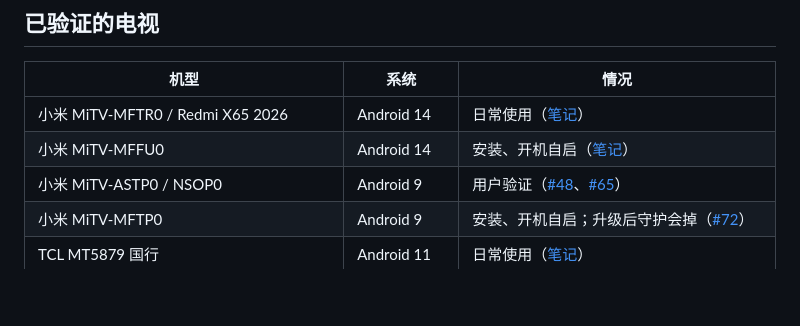
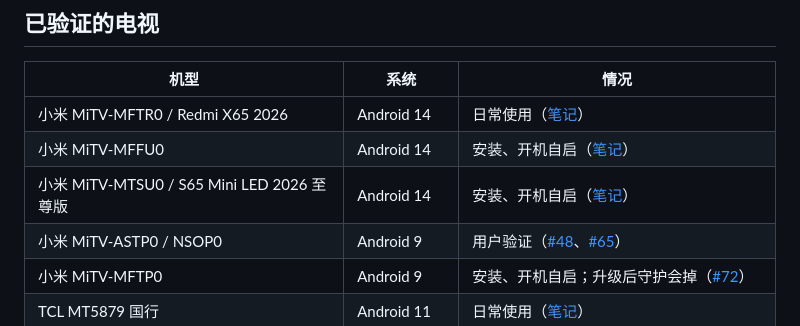
Before and after one commit to manishslal/TV-CleanSlate, a Markdown page: android/README.md, the part around the change. Drawn GitHub-style; blank space fills up the shorter version.

Commit message:
新增 小米 MiTV-MTSU0（S65 Mini LED 2026 至尊版）机型笔记 (#237)
* Docs: MiTV-MTSU0 (interstellar) — install and boot verified

Same PatchWall family as MiTV-MFFU0: the HOME role is still refused and Home
Guard takes over. Differs in SoC (mt5878), 4K panel (overridden to 1080p) and
firmware OS3.0.119.0.UTSMATV.

Boot was checked without touching the remote: 5 samples over 20 s after
sys.boot_completed=1 all showed app.orchard.tv/.MainActivity.

Also records a second MiTV-MFFU0 unit on the OS3.0.115.0.UFFMATV branch.

* MTSU0 notes: the TV's address as a placeholder

Co-Authored-By: Claude Opus 5.5 <noreply@anthropic.com>

---------

Co-authored-by: pengchujin <2093959501@qq.com>
Co-authored-by: Claude Opus 5.5 <noreply@anthropic.com>

```diff
--- a/android/README.md
+++ b/android/README.md
@@ -134,6 +134,7 @@ curl -fsSL https://aerial.qust.me/install.sh | TV=192.168.1.20 bash -s restore
 |---|---|---|
 | 小米 MiTV-MFTR0 / Redmi X65 2026 | Android 14 | 日常使用（[笔记](docs/devices/xiaomi-mitv-mftr0.md)） |
 | 小米 MiTV-MFFU0 | Android 14 | 安装、开机自启（[笔记](docs/devices/xiaomi-mitv-mffu0.md)） |
+| 小米 MiTV-MTSU0 / S65 Mini LED 2026 至尊版 | Android 14 | 安装、开机自启（[笔记](docs/devices/xiaomi-mitv-mtsu0.md)） |
 | 小米 MiTV-ASTP0 / NSOP0 | Android 9 | 用户验证（[#48](https://github.com/pengchujin/aerial-tv/issues/48)、[#65](https://github.com/pengchujin/aerial-tv/issues/65)） |
 | 小米 MiTV-MFTP0 | Android 9 | 安装、开机自启；升级后守护会掉（[#72](https://github.com/pengchujin/aerial-tv/issues/72)） |
 | TCL MT5879 国行 | Android 11 | 日常使用（[笔记](docs/devices/tcl-mt5879-cn.md)） |
```
Also changed, not shown: 2 other files.
